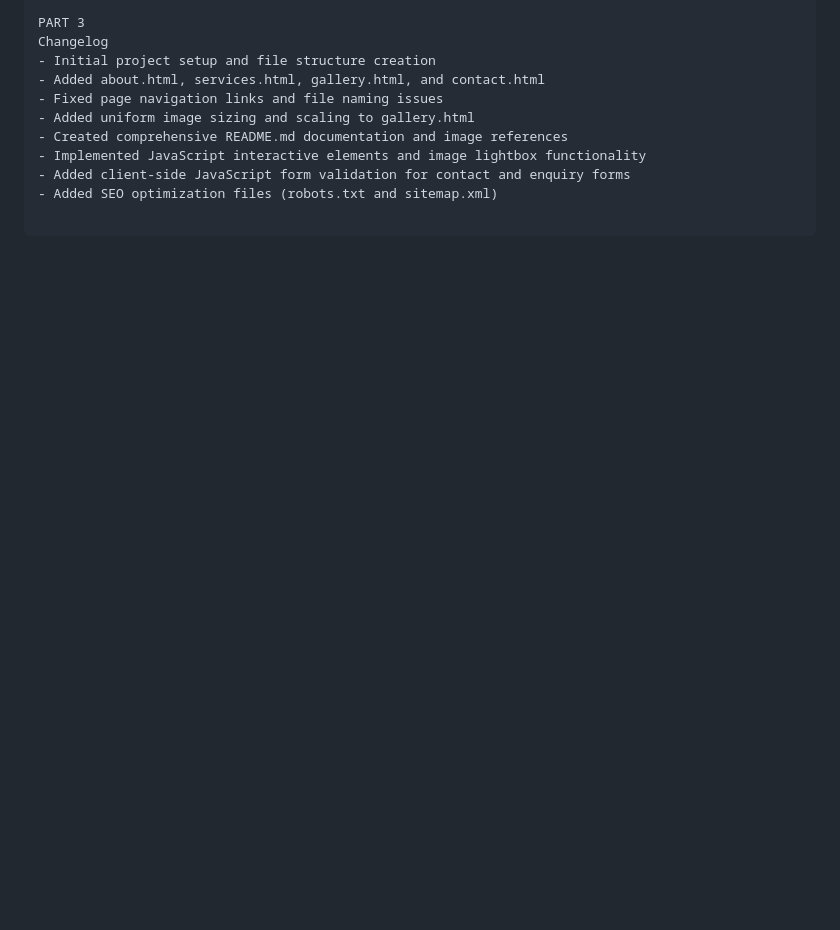
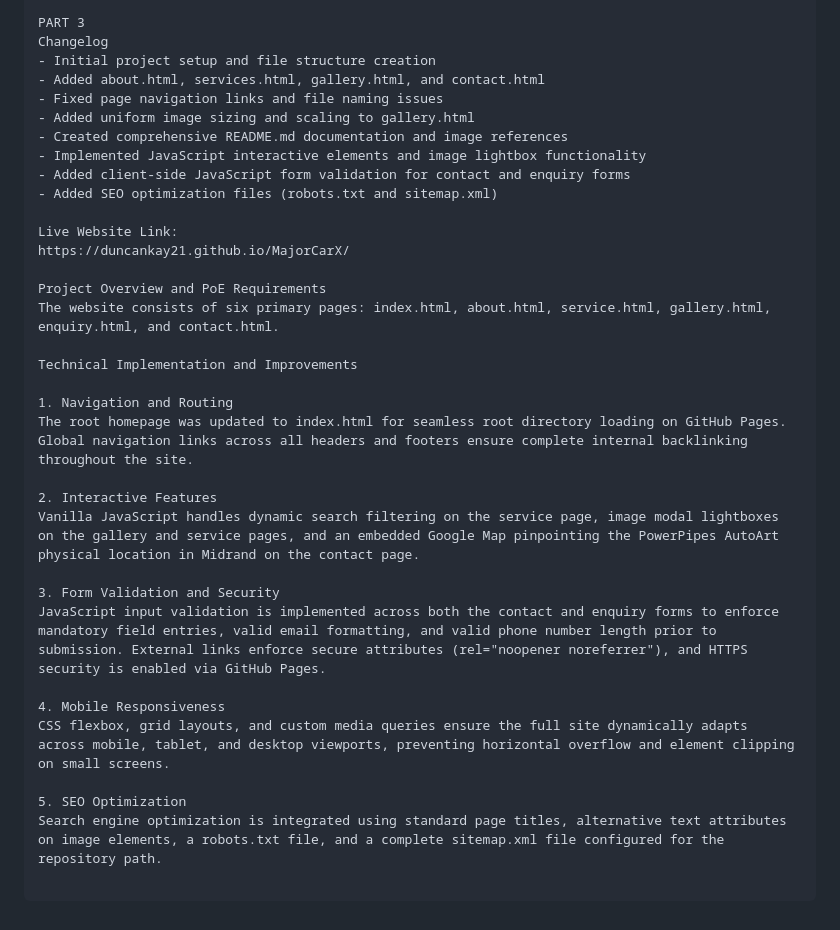
Before and after one commit to duncankay21/MajorCarX, a Markdown page: README.md, the part around the change. Drawn GitHub-style; blank space fills up the shorter version.

```diff
--- a/README.md
+++ b/README.md
@@ -86,3 +86,26 @@ Changelog
 - Implemented JavaScript interactive elements and image lightbox functionality
 - Added client-side JavaScript form validation for contact and enquiry forms
 - Added SEO optimization files (robots.txt and sitemap.xml)
+
+Live Website Link:
+https://duncankay21.github.io/MajorCarX/
+
+Project Overview and PoE Requirements
+The website consists of six primary pages: index.html, about.html, service.html, gallery.html, enquiry.html, and contact.html.
+
+Technical Implementation and Improvements
+
+1. Navigation and Routing
+The root homepage was updated to index.html for seamless root directory loading on GitHub Pages. Global navigation links across all headers and footers ensure complete internal backlinking throughout the site.
+
+2. Interactive Features
+Vanilla JavaScript handles dynamic search filtering on the service page, image modal lightboxes on the gallery and service pages, and an embedded Google Map pinpointing the PowerPipes AutoArt physical location in Midrand on the contact page.
+
+3. Form Validation and Security
+JavaScript input validation is implemented across both the contact and enquiry forms to enforce mandatory field entries, valid email formatting, and valid phone number length prior to submission. External links enforce secure attributes (rel="noopener noreferrer"), and HTTPS security is enabled via GitHub Pages.
+
+4. Mobile Responsiveness
+CSS flexbox, grid layouts, and custom media queries ensure the full site dynamically adapts across mobile, tablet, and desktop viewports, preventing horizontal overflow and element clipping on small screens.
+
+5. SEO Optimization
+Search engine optimization is integrated using standard page titles, alternative text attributes on image elements, a robots.txt file, and a complete sitemap.xml file configured for the repository path.
```
